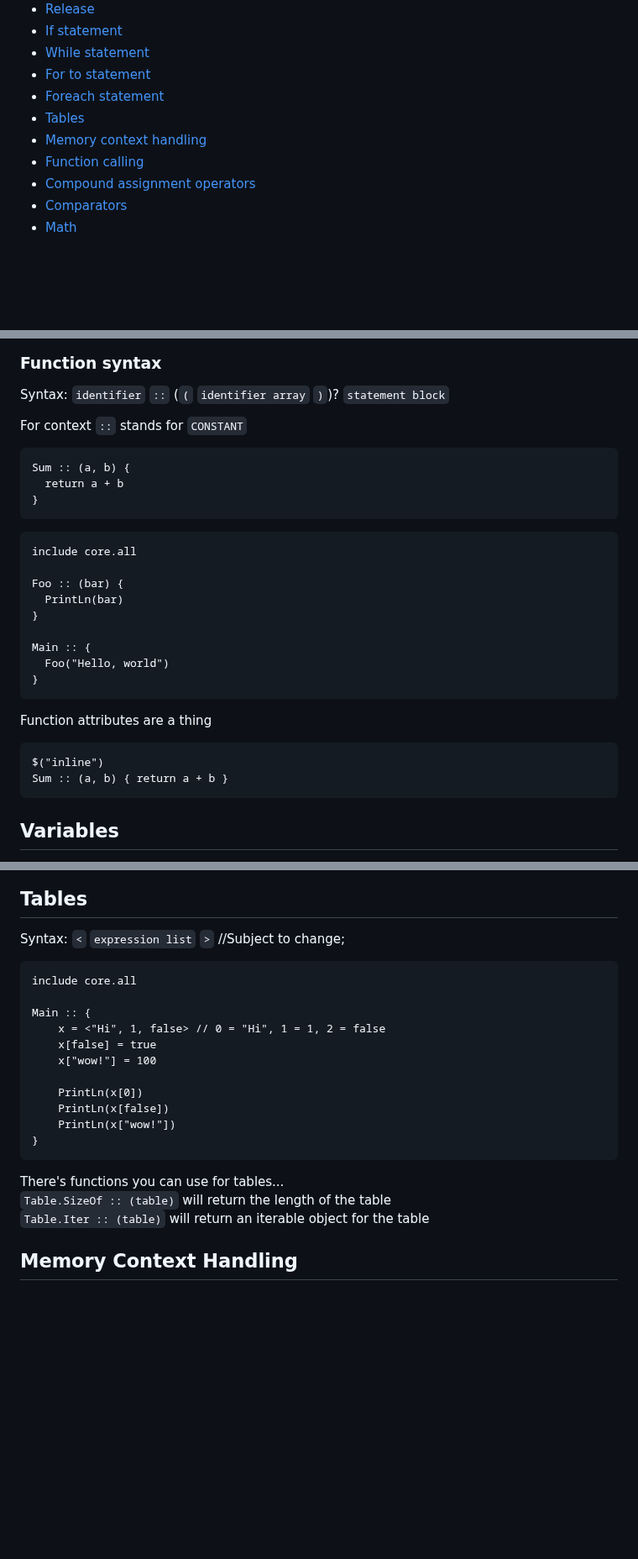
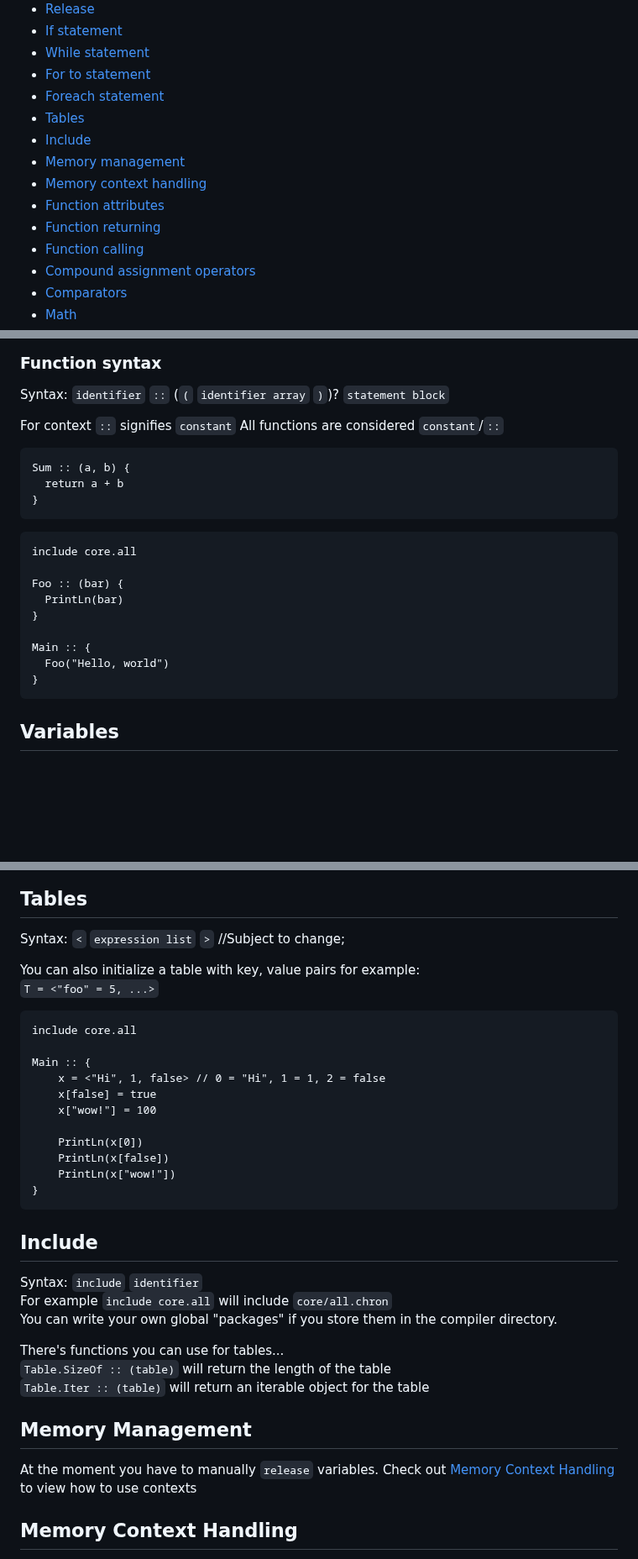
Before and after one commit to DeLuxe-1337/ChronLang, a Markdown page: README.md, 3 parts joined by grey strips. Shown at 84% size. Drawn GitHub-style; blank space fills up the shorter version.

````diff
--- a/README.md
+++ b/README.md
@@ -28,7 +28,11 @@
 - [For to statement](#for-to)
 - [Foreach statement](#for-each)
 - [Tables](#tables)
+- [Include](#include)
+- [Memory management](#memory-management)
 - [Memory context handling](#memory-context-handling)
+- [Function attributes](#function-attributes)
+- [Function returning](#function-returning)
 - [Function calling](#function-calling)
 - [Compound assignment operators](#compound-assignment-operators)
 - [Comparators](#comparators)
@@ -84,7 +102,8 @@ Main :: {
 Syntax:
 `identifier` `::` (`(` `identifier array` `)`)? `statement block`
 
-For context `::` stands for `CONSTANT`
+For context `::` signifies `constant`
+All functions are considered `constant`/`::`
 
 ```chron
 Sum :: (a, b) {
@@ -102,12 +121,6 @@ Foo :: (bar) {
 Main :: {
   Foo("Hello, world")
 }
-```
-
-Function attributes are a thing
-```chron
-$("inline")
-Sum :: (a, b) { return a + b }
 ```
 
 ## Variables
@@ -231,6 +244,10 @@ Main :: {
 ## Tables
 
 Syntax: `<` `expression list` `>` //Subject to change;
+
+You can also initialize a table with key, value pairs for example:
+`T = <"foo" = 5, ...>`
+
 ```chron
 include core.all
 
@@ -245,9 +262,18 @@ Main :: {
 }
 ```
 
+## Include
+Syntax: `include` `identifier`
+For example `include core.all` will include `core/all.chron`
+You can write your own global "packages" if you store them in the compiler directory.
+
 There's functions you can use for tables...
 `Table.SizeOf :: (table)` will return the length of the table
 `Table.Iter :: (table)` will return an iterable object for the table
+
+## Memory Management
+At the moment you have to manually `release` variables.
+Check out [Memory Context Handling](#memory-context-handling) to view how to use contexts
 
 ## Memory Context Handling
 // Most of this might change, so it could be subject to change...
````
Also changed, not shown: other parts of README.md (+35 -1 lines).
